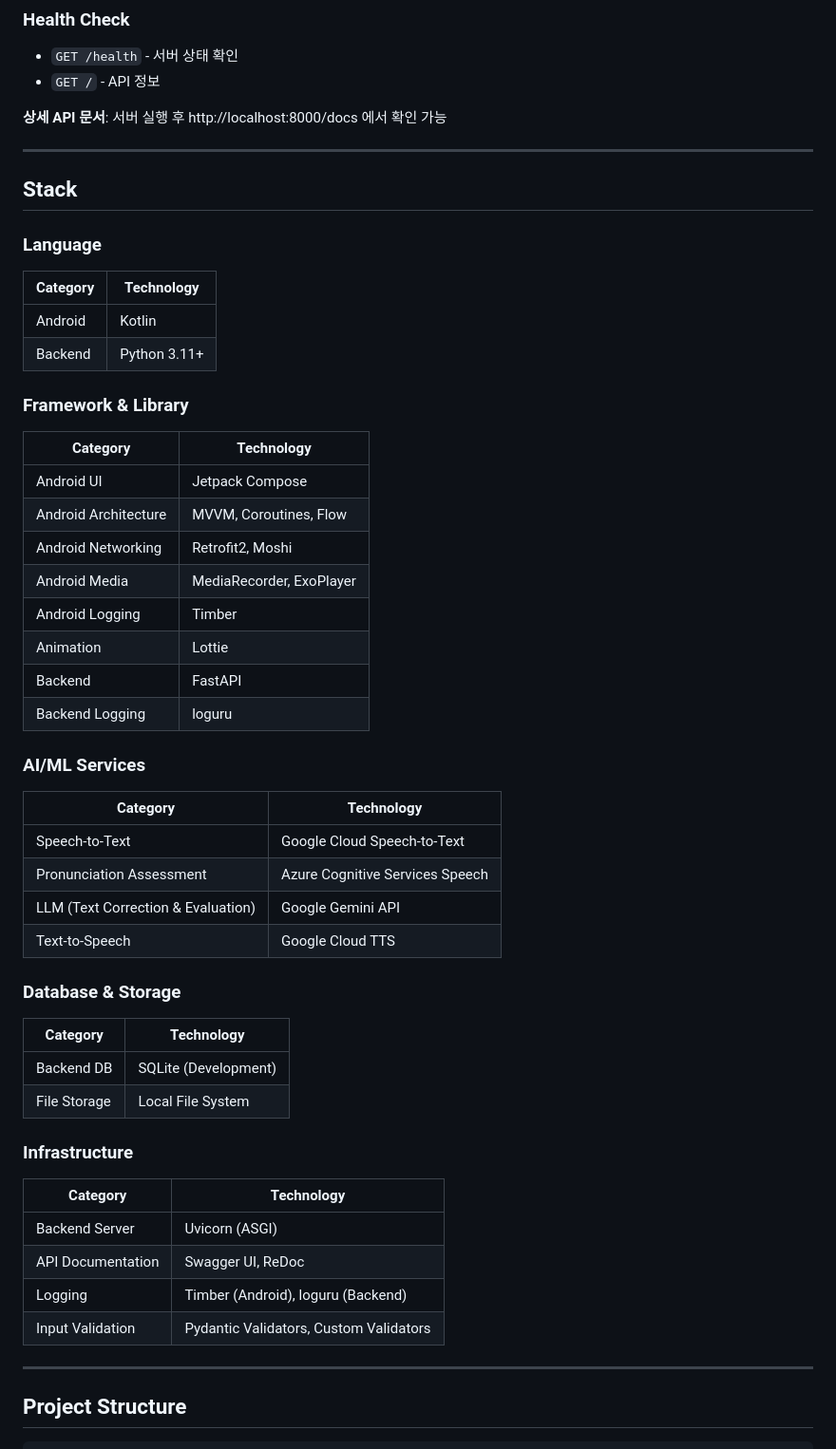
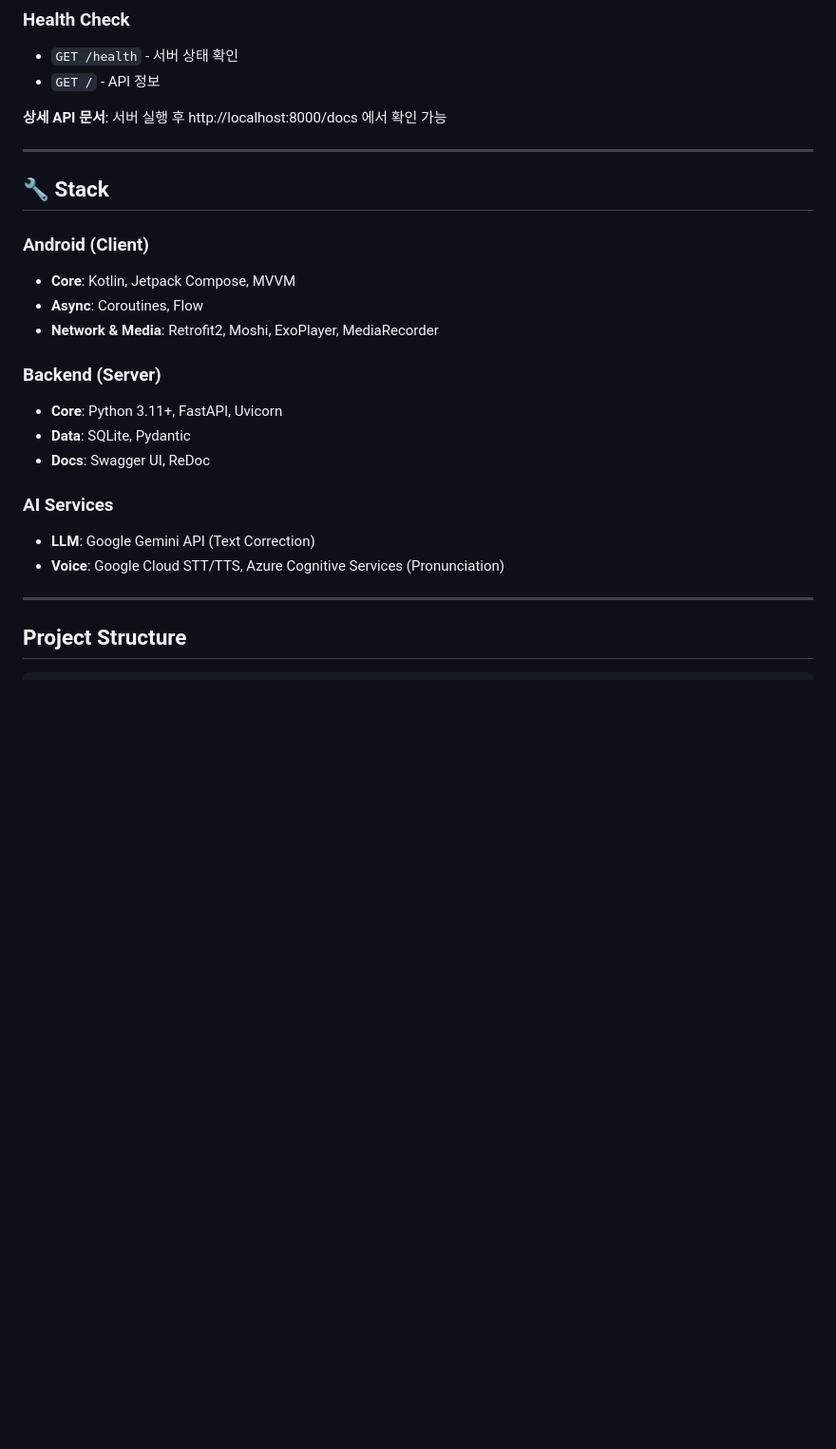
Before and after one commit to namgoygoy/J-Scenario, a Markdown page: README.md, the part around the change printed below. Shown: that part at 95% size. GitHub-like rendering; blank space fills up the shorter version.

Commit message:
Revise technology stack and clean up README
Updated the technology stack section and removed unnecessary details about environment variables.

```diff
--- a/README.md
+++ b/README.md
@@ -114,49 +114,21 @@
 **상세 API 문서**: 서버 실행 후 http://localhost:8000/docs 에서 확인 가능
 
 ---
+## 🔧 Stack
 
-## Stack
+### **Android (Client)**
+* **Core**: Kotlin, Jetpack Compose, MVVM
+* **Async**: Coroutines, Flow
+* **Network & Media**: Retrofit2, Moshi, ExoPlayer, MediaRecorder
 
-### Language
-| Category | Technology |
-|----------|------------|
-| Android | Kotlin |
-| Backend | Python 3.11+ |
+### **Backend (Server)**
+* **Core**: Python 3.11+, FastAPI, Uvicorn
+* **Data**: SQLite, Pydantic
+* **Docs**: Swagger UI, ReDoc
 
-### Framework & Library
-| Category | Technology |
-|----------|------------|
-| Android UI | Jetpack Compose |
-| Android Architecture | MVVM, Coroutines, Flow |
-| Android Networking | Retrofit2, Moshi |
-| Android Media | MediaRecorder, ExoPlayer |
-| Android Logging | Timber |
-| Animation | Lottie |
-| Backend | FastAPI |
-| Backend Logging | loguru |
-
-### AI/ML Services
-| Category | Technology |
-|----------|------------|
-| Speech-to-Text | Google Cloud Speech-to-Text |
-| Pronunciation Assessment | Azure Cognitive Services Speech |
-| LLM (Text Correction & Evaluation) | Google Gemini API |
-| Text-to-Speech | Google Cloud TTS |
-
-### Database & Storage
-| Category | Technology |
-|----------|------------|
-| Backend DB | SQLite (Development) |
-| File Storage | Local File System |
-
-### Infrastructure
-| Category | Technology |
-|----------|------------|
-| Backend Server | Uvicorn (ASGI) |
-| API Documentation | Swagger UI, ReDoc |
-| Logging | Timber (Android), loguru (Backend) |
-| Input Validation | Pydantic Validators, Custom Validators |
-
+### **AI Services**
+* **LLM**: Google Gemini API (Text Correction)
+* **Voice**: Google Cloud STT/TTS, Azure Cognitive Services (Pronunciation)
 ---
 
 ## Project Structure
```
Also changed, not shown: other parts of README.md (+0 -10 lines).
